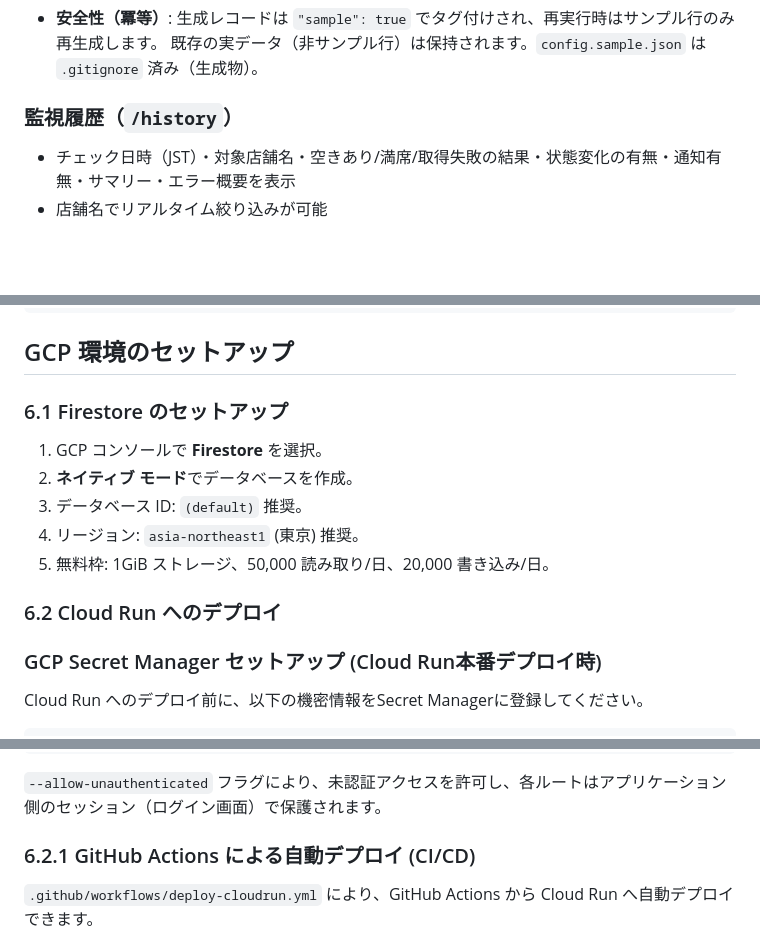
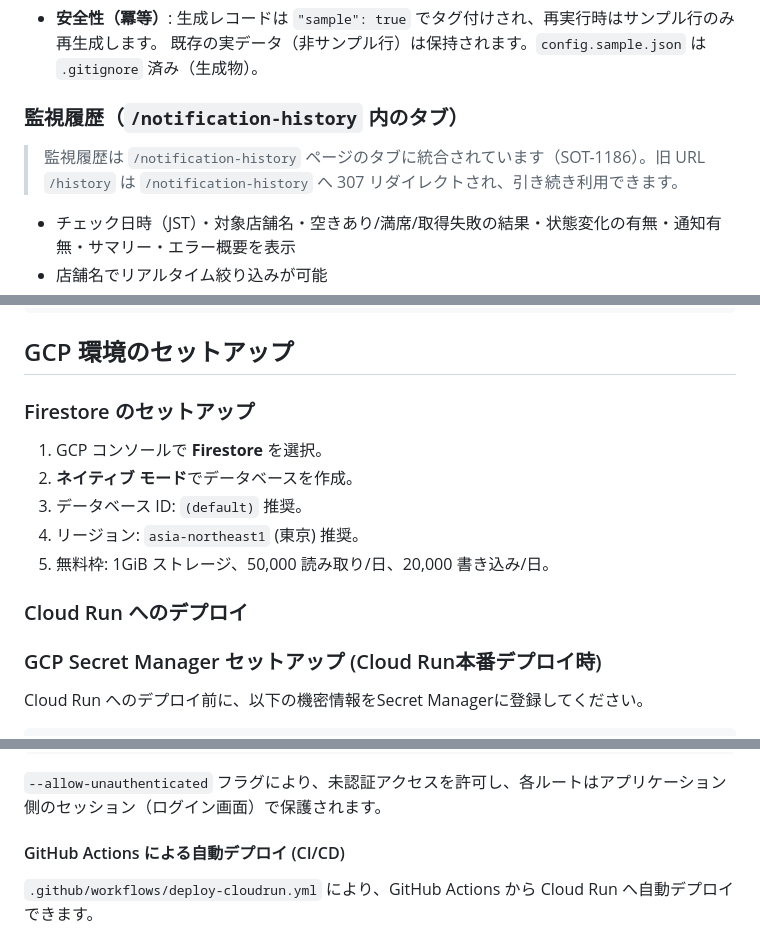
Before and after one commit to sota1111/booking-monitor, a Markdown page: README.md, 3 parts joined by grey strips. GitHub-like rendering; blank space fills up the shorter version.

Commit message:
docs(SOT-1335): 監視履歴の現行URLとGCP節の見出し階層を修正
Co-Authored-By: Claude Opus 4.8 <noreply@anthropic.com>

````diff
--- a/README.md
+++ b/README.md
@@ -225,7 +225,9 @@ python main.py
 - **安全性（冪等）**: 生成レコードは `"sample": true` でタグ付けされ、再実行時はサンプル行のみ再生成します。
   既存の実データ（非サンプル行）は保持されます。`config.sample.json` は `.gitignore` 済み（生成物）。
 
-### 監視履歴（`/history`）
+### 監視履歴（`/notification-history` 内のタブ）
+
+> 監視履歴は `/notification-history` ページのタブに統合されています（SOT-1186）。旧 URL `/history` は `/notification-history` へ 307 リダイレクトされ、引き続き利用できます。
 
 - チェック日時（JST）・対象店舗名・空きあり/満席/取得失敗の結果・状態変化の有無・通知有無・サマリー・エラー概要を表示
 - 店舗名でリアルタイム絞り込みが可能
@@ -269,14 +271,14 @@ python main.py
 
 ## GCP 環境のセットアップ
 
-### 6.1 Firestore のセットアップ
+### Firestore のセットアップ
 1. GCP コンソールで **Firestore** を選択。
 2. **ネイティブ モード**でデータベースを作成。
 3. データベース ID: `(default)` 推奨。
 4. リージョン: `asia-northeast1` (東京) 推奨。
 5. 無料枠: 1GiB ストレージ、50,000 読み取り/日、20,000 書き込み/日。
 
-### 6.2 Cloud Run へのデプロイ
+### Cloud Run へのデプロイ
 ### GCP Secret Manager セットアップ (Cloud Run本番デプロイ時)
 
 Cloud Run へのデプロイ前に、以下の機密情報をSecret Managerに登録してください。
@@ -304,7 +306,7 @@ bash scripts/deploy-cloudrun.sh
 ```
 `--allow-unauthenticated` フラグにより、未認証アクセスを許可し、各ルートはアプリケーション側のセッション（ログイン画面）で保護されます。
 
-### 6.2.1 GitHub Actions による自動デプロイ (CI/CD)
+#### GitHub Actions による自動デプロイ (CI/CD)
 
 `.github/workflows/deploy-cloudrun.yml` により、GitHub Actions から Cloud Run へ自動デプロイできます。
 
````
Also changed, not shown: other parts of README.md (+1 -1 lines).
